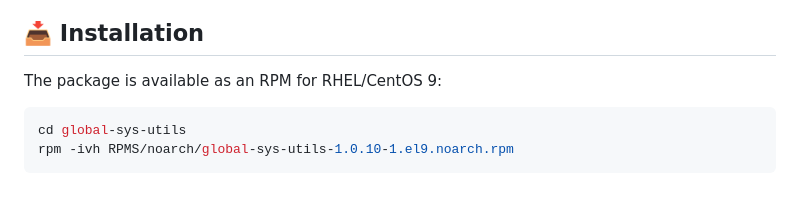
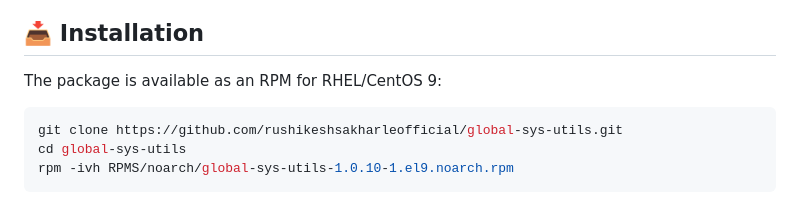
Before and after one commit to rushikeshsakharleofficial/global-sys-utils, a Markdown page: README.md, the part around the change. Drawn GitHub-style.

Commit message:
Add download link in git

````diff
--- a/README.md
+++ b/README.md
@@ -15,6 +15,7 @@ A collection of scripts for log rotation, backup, and restore operations support
 The package is available as an RPM for RHEL/CentOS 9:
 
 ```bash
+git clone https://github.com/rushikeshsakharleofficial/global-sys-utils.git
 cd global-sys-utils
 rpm -ivh RPMS/noarch/global-sys-utils-1.0.10-1.el9.noarch.rpm
 ```
````
